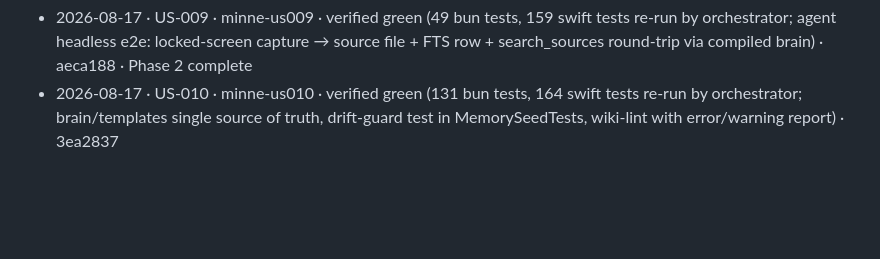
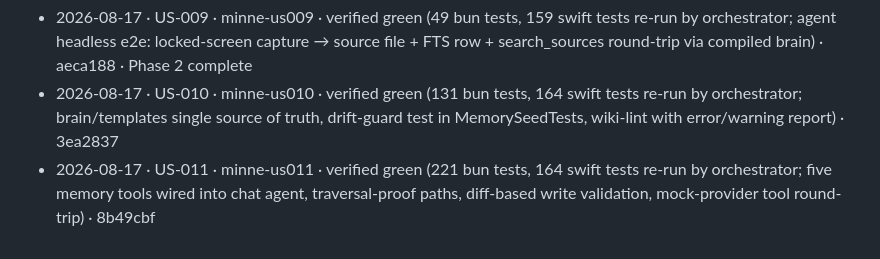
Before and after one commit to mandgie/minne, a Markdown page: tasks/progress.md, the part around one of its changes. Rendered like a GitHub page; blank space fills up the shorter version.

Commit message:
progress: US-011 verified
Co-Authored-By: Claude Fable 5 <noreply@anthropic.com>

```diff
--- a/tasks/progress.md
+++ b/tasks/progress.md
@@ -47,3 +47,4 @@ Legend: `[ ]` todo · `[~]` in flight · `[x]` verified & committed
 - 2026-08-17 · US-008 · minne-us008 · verified green (36 bun tests, 128 swift tests re-run by orchestrator; agent live smoke: TextEdit redactions, blacklisted-domain + incognito Chrome skipped, menu pause/resume honored) · ae76a0a
 - 2026-08-17 · US-009 · minne-us009 · verified green (49 bun tests, 159 swift tests re-run by orchestrator; agent headless e2e: locked-screen capture → source file + FTS row + search_sources round-trip via compiled brain) · aeca188 · Phase 2 complete
 - 2026-08-17 · US-010 · minne-us010 · verified green (131 bun tests, 164 swift tests re-run by orchestrator; brain/templates single source of truth, drift-guard test in MemorySeedTests, wiki-lint with error/warning report) · 3ea2837
+- 2026-08-17 · US-011 · minne-us011 · verified green (221 bun tests, 164 swift tests re-run by orchestrator; five memory tools wired into chat agent, traversal-proof paths, diff-based write validation, mock-provider tool round-trip) · 8b49cbf
```
Also changed, not shown: other parts of tasks/progress.md (+2 -2 lines).
